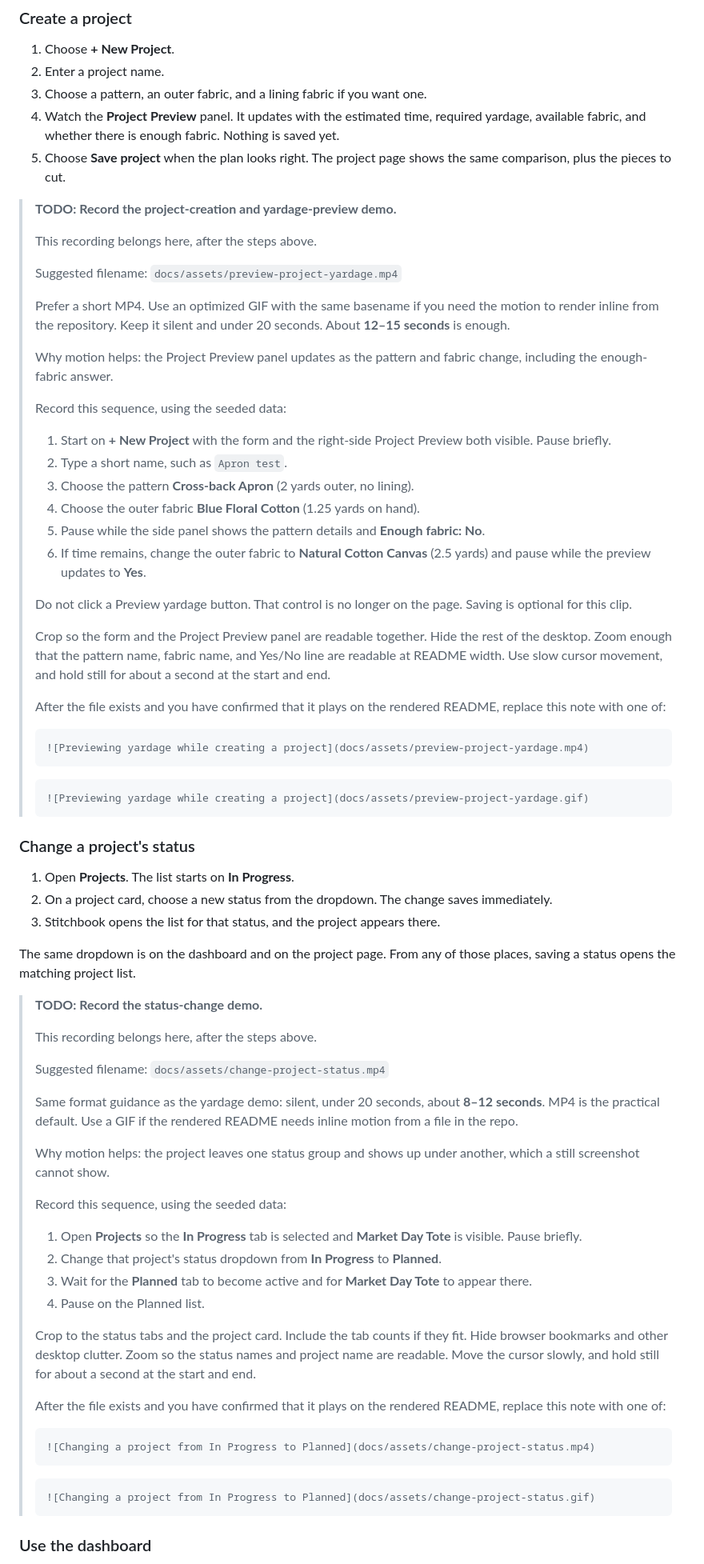
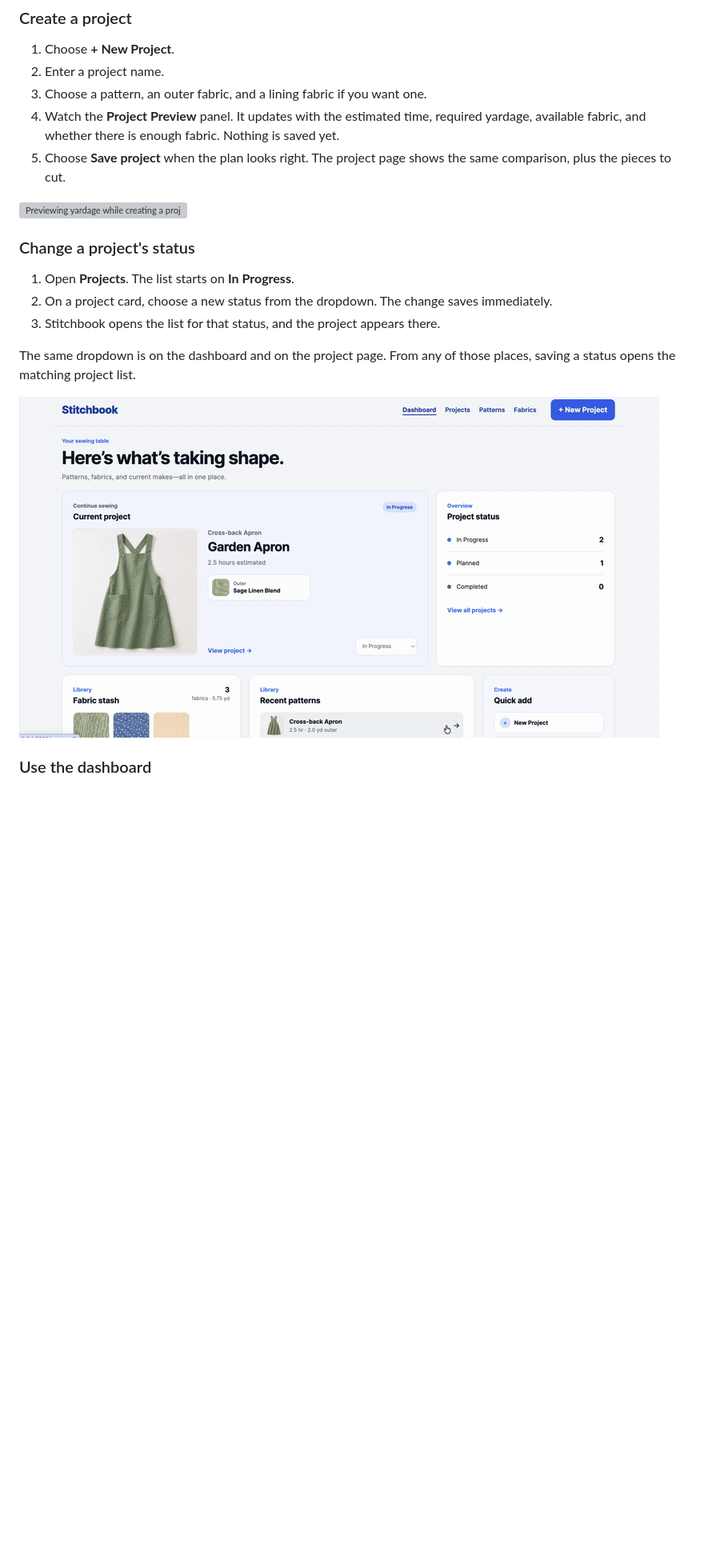
Before and after one commit to MollyRich1/sewing-project-tracker, a Markdown page: README.md, the part around the change. Shown: that part at 80% size. Rendered like a GitHub page; pictures changed too: docs/assets/change-project-status.gif (added); blank space fills up the shorter version; grey boxes are pictures that could not be loaded.

Commit message:
added GIFS to readme

````diff
--- a/README.md
+++ b/README.md
@@ -129,38 +129,7 @@ Photos are optional on each of these forms.
 4. Watch the **Project Preview** panel. It updates with the estimated time, required yardage, available fabric, and whether there is enough fabric. Nothing is saved yet.
 5. Choose **Save project** when the plan looks right. The project page shows the same comparison, plus the pieces to cut.
 
-> **TODO: Record the project-creation and yardage-preview demo.**
->
-> This recording belongs here, after the steps above.
->
-> Suggested filename: `docs/assets/preview-project-yardage.mp4`
->
-> Prefer a short MP4. Use an optimized GIF with the same basename if you need the motion to render inline from the repository. Keep it silent and under 20 seconds. About **12–15 seconds** is enough.
->
-> Why motion helps: the Project Preview panel updates as the pattern and fabric change, including the enough-fabric answer.
->
-> Record this sequence, using the seeded data:
->
-> 1. Start on **+ New Project** with the form and the right-side Project Preview both visible. Pause briefly.
-> 2. Type a short name, such as `Apron test`.
-> 3. Choose the pattern **Cross-back Apron** (2 yards outer, no lining).
-> 4. Choose the outer fabric **Blue Floral Cotton** (1.25 yards on hand).
-> 5. Pause while the side panel shows the pattern details and **Enough fabric: No**.
-> 6. If time remains, change the outer fabric to **Natural Cotton Canvas** (2.5 yards) and pause while the preview updates to **Yes**.
->
-> Do not click a Preview yardage button. That control is no longer on the page. Saving is optional for this clip.
->
-> Crop so the form and the Project Preview panel are readable together. Hide the rest of the desktop. Zoom enough that the pattern name, fabric name, and Yes/No line are readable at README width. Use slow cursor movement, and hold still for about a second at the start and end.
->
-> After the file exists and you have confirmed that it plays on the rendered README, replace this note with one of:
->
-> ```markdown
-> ![Previewing yardage while creating a project](docs/assets/preview-project-yardage.mp4)
-> ```
->
-> ```markdown
-> ![Previewing yardage while creating a project](docs/assets/preview-project-yardage.gif)
-> ```
+![Previewing yardage while creating a project](docs/assets/preview-project-yardage.gif)
 
 ### Change a project's status
 
@@ -170,34 +139,7 @@ Photos are optional on each of these forms.
 
 The same dropdown is on the dashboard and on the project page. From any of those places, saving a status opens the matching project list.
 
-> **TODO: Record the status-change demo.**
->
-> This recording belongs here, after the steps above.
->
-> Suggested filename: `docs/assets/change-project-status.mp4`
->
-> Same format guidance as the yardage demo: silent, under 20 seconds, about **8–12 seconds**. MP4 is the practical default. Use a GIF if the rendered README needs inline motion from a file in the repo.
->
-> Why motion helps: the project leaves one status group and shows up under another, which a still screenshot cannot show.
->
-> Record this sequence, using the seeded data:
->
-> 1. Open **Projects** so the **In Progress** tab is selected and **Market Day Tote** is visible. Pause briefly.
-> 2. Change that project's status dropdown from **In Progress** to **Planned**.
-> 3. Wait for the **Planned** tab to become active and for **Market Day Tote** to appear there.
-> 4. Pause on the Planned list.
->
-> Crop to the status tabs and the project card. Include the tab counts if they fit. Hide browser bookmarks and other desktop clutter. Zoom so the status names and project name are readable. Move the cursor slowly, and hold still for about a second at the start and end.
->
-> After the file exists and you have confirmed that it plays on the rendered README, replace this note with one of:
->
-> ```markdown
-> ![Changing a project from In Progress to Planned](docs/assets/change-project-status.mp4)
-> ```
->
-> ```markdown
-> ![Changing a project from In Progress to Planned](docs/assets/change-project-status.gif)
-> ```
+![Changing a project from In Progress to Planned](docs/assets/change-project-status.gif)
 
 ### Use the dashboard
 
````
Also changed, not shown: 10 other files.
